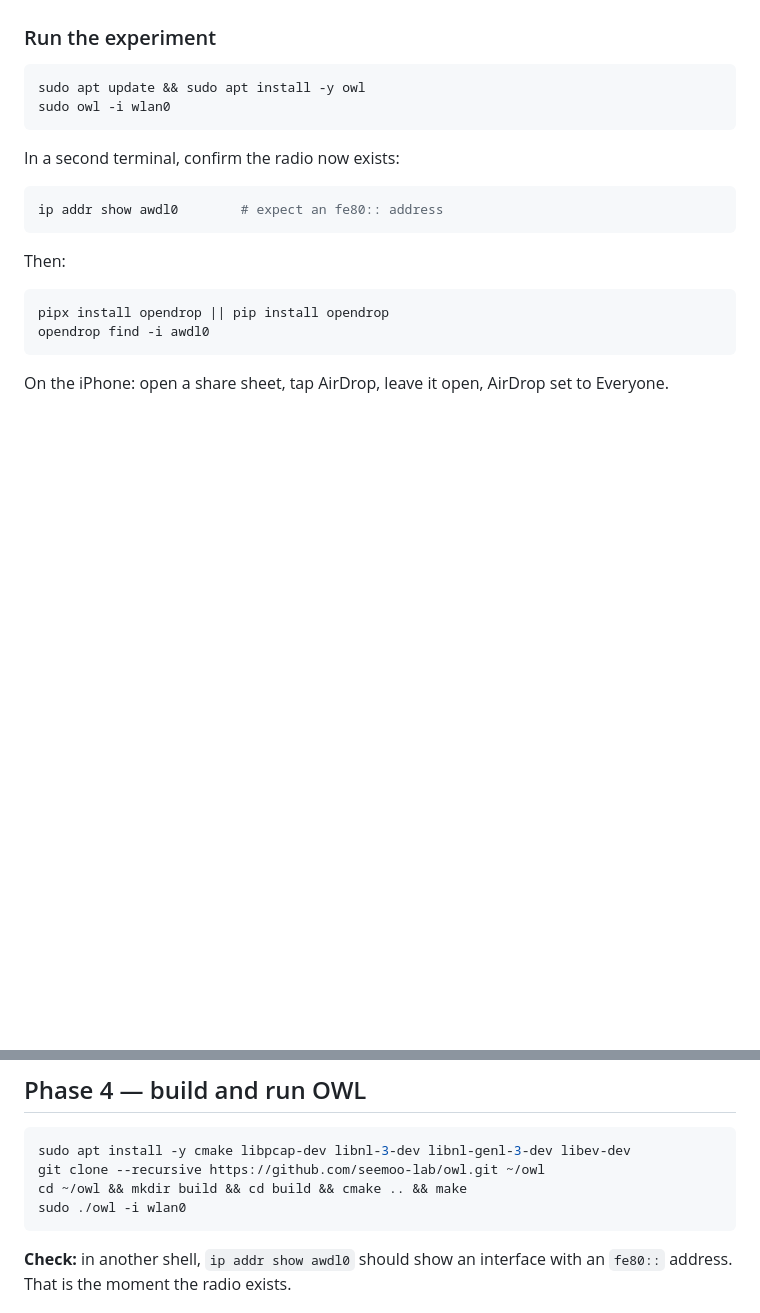
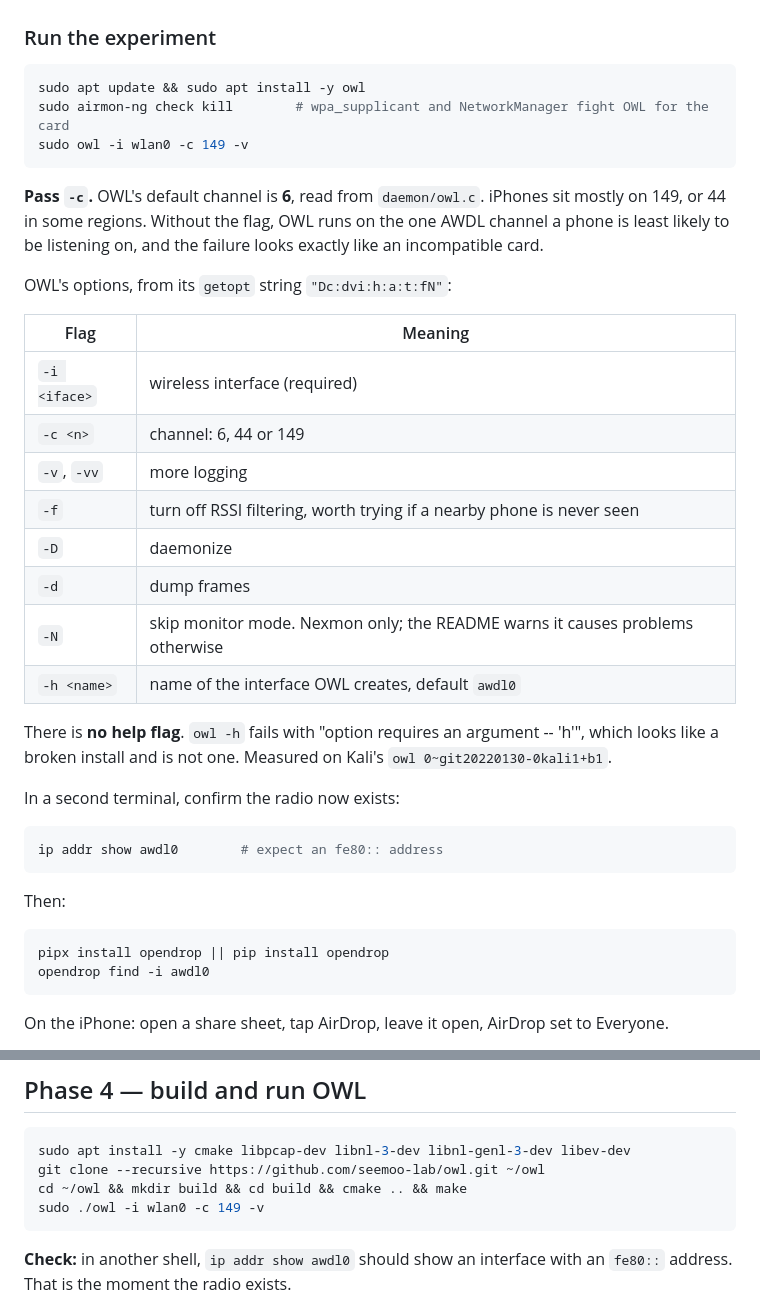
Before and after one commit to UvejsGj/WinDrop, a Markdown page: docs/bridge-hardware-setup.md, 2 parts joined by grey strips. GitHub-like rendering; blank space fills up the shorter version.

Commit message:
Run OWL on channel 149, and document its real flags
OWL's default channel is 6 (daemon/owl.c), but iPhones sit mostly on 149.
The runbook ran `owl -i wlan0` bare, which would have left OWL on the channel a
phone is least likely to use, and that failure looks just like an incompatible
card. Both run commands now pass `-c 149 -v`.

Also records OWL's option table from its getopt string, including that `-h`
names the interface OWL creates and is not a help flag. Running `owl -h` on
Kali's owl 0~git20220130 fails with "option requires an argument", which
looks like a broken install and is not. The runbook also adds
`airmon-ng check kill` before starting OWL.

Co-Authored-By: Claude Opus 5 <noreply@anthropic.com>

````diff
--- a/docs/bridge-hardware-setup.md
+++ b/docs/bridge-hardware-setup.md
@@ -145,8 +145,31 @@ with caveats. Useful for answering the question early; not a solution.
 
 ```bash
 sudo apt update && sudo apt install -y owl
-sudo owl -i wlan0
+sudo airmon-ng check kill        # wpa_supplicant and NetworkManager fight OWL for the card
+sudo owl -i wlan0 -c 149 -v
 ```
+
+**Pass `-c`.** OWL's default channel is **6**, read from `daemon/owl.c`. iPhones sit
+mostly on 149, or 44 in some regions. Without the flag, OWL runs on the one AWDL channel a
+phone is least likely to be listening on, and the failure looks exactly like an
+incompatible card.
+
+OWL's options, from its `getopt` string `"Dc:dvi:h:a:t:fN"`:
+
+| Flag | Meaning |
+|---|---|
+| `-i <iface>` | wireless interface (required) |
+| `-c <n>` | channel: 6, 44 or 149 |
+| `-v`, `-vv` | more logging |
+| `-f` | turn off RSSI filtering, worth trying if a nearby phone is never seen |
+| `-D` | daemonize |
+| `-d` | dump frames |
+| `-N` | skip monitor mode. Nexmon only; the README warns it causes problems otherwise |
+| `-h <name>` | name of the interface OWL creates, default `awdl0` |
+
+There is **no help flag**. `owl -h` fails with "option requires an argument -- 'h'",
+which looks like a broken install and is not one. Measured on Kali's
+`owl 0~git20220130-0kali1+b1`.
 
 In a second terminal, confirm the radio now exists:
 
@@ -318,7 +341,7 @@ sudo iw list | grep -A10 "Supported interface modes"
 sudo apt install -y cmake libpcap-dev libnl-3-dev libnl-genl-3-dev libev-dev
 git clone --recursive https://github.com/seemoo-lab/owl.git ~/owl
 cd ~/owl && mkdir build && cd build && cmake .. && make
-sudo ./owl -i wlan0
+sudo ./owl -i wlan0 -c 149 -v
 ```
 
 **Check:** in another shell, `ip addr show awdl0` should show an interface with an
````
